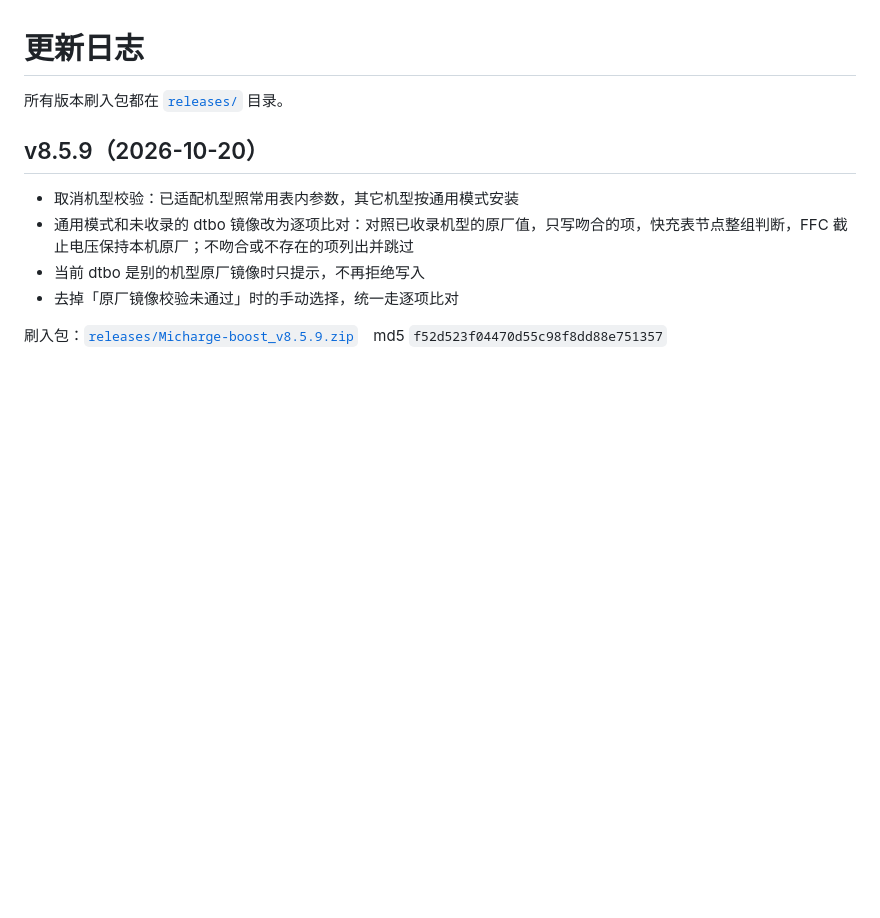
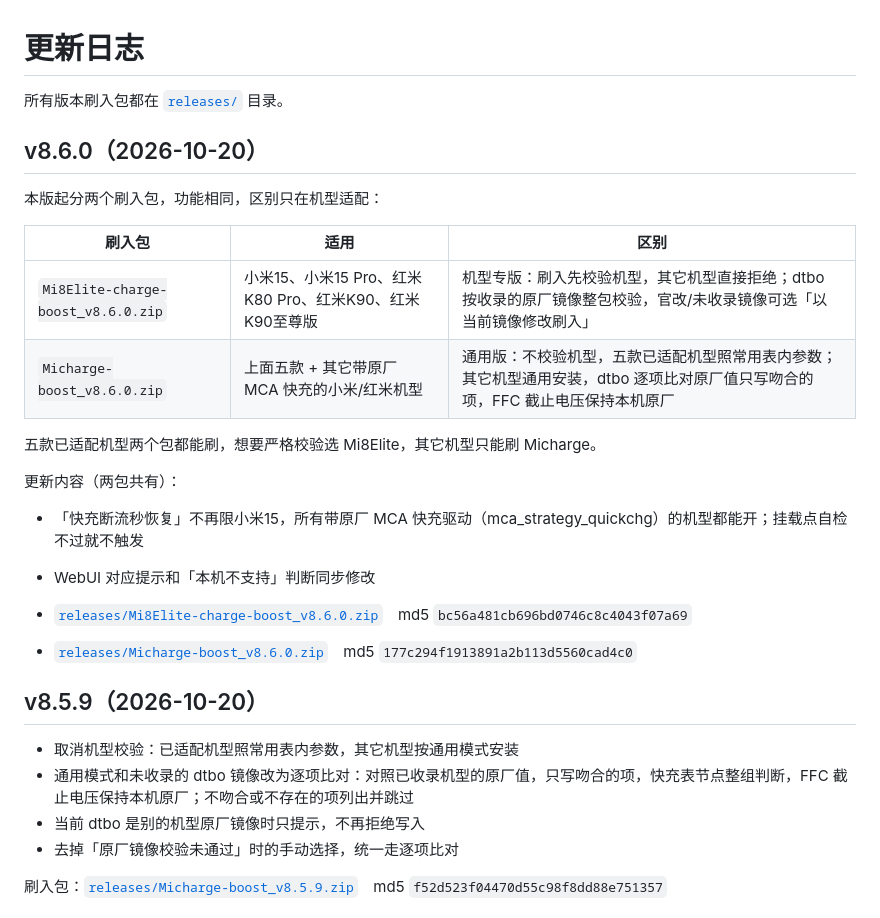
Before and after one commit to aichiyunan/xiaomi-8Elite-charge-boost, a Markdown page: CHANGELOG.md, the part around the change. Drawn GitHub-style; blank space fills up the shorter version.

Commit message:
CHANGELOG: v8.6.0

```diff
--- a/CHANGELOG.md
+++ b/CHANGELOG.md
@@ -1,6 +1,24 @@
 # 更新日志
 
 所有版本刷入包都在 [`releases/`](releases/) 目录。
+
+## v8.6.0（2026-10-20）
+
+本版起分两个刷入包，功能相同，区别只在机型适配：
+
+| 刷入包 | 适用 | 区别 |
+| --- | --- | --- |
+| `Mi8Elite-charge-boost_v8.6.0.zip` | 小米15、小米15 Pro、红米K80 Pro、红米K90、红米K90至尊版 | 机型专版：刷入先校验机型，其它机型直接拒绝；dtbo 按收录的原厂镜像整包校验，官改/未收录镜像可选「以当前镜像修改刷入」 |
+| `Micharge-boost_v8.6.0.zip` | 上面五款 + 其它带原厂 MCA 快充的小米/红米机型 | 通用版：不校验机型，五款已适配机型照常用表内参数；其它机型通用安装，dtbo 逐项比对原厂值只写吻合的项，FFC 截止电压保持本机原厂 |
+
+五款已适配机型两个包都能刷，想要严格校验选 Mi8Elite，其它机型只能刷 Micharge。
+
+更新内容（两包共有）：
+- 「快充断流秒恢复」不再限小米15，所有带原厂 MCA 快充驱动（mca_strategy_quickchg）的机型都能开；挂载点自检不过就不触发
+- WebUI 对应提示和「本机不支持」判断同步修改
+
+- [`releases/Mi8Elite-charge-boost_v8.6.0.zip`](releases/Mi8Elite-charge-boost_v8.6.0.zip)　md5 `bc56a481cb696bd0746c8c4043f07a69`
+- [`releases/Micharge-boost_v8.6.0.zip`](releases/Micharge-boost_v8.6.0.zip)　md5 `177c294f1913891a2b113d5560cad4c0`
 
 ## v8.5.9（2026-10-20）
 
```
